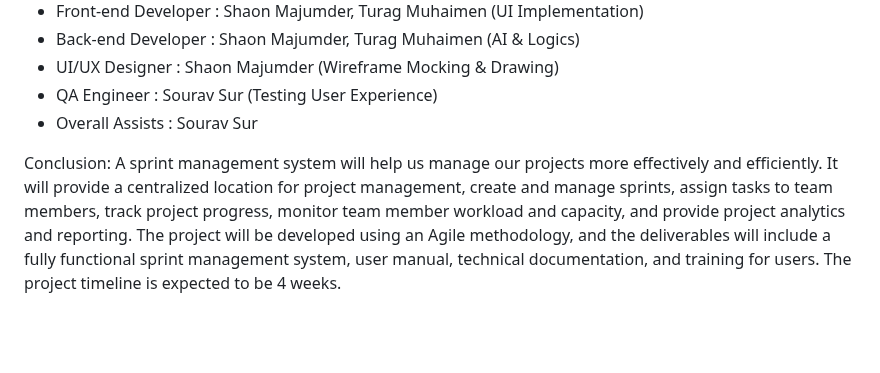
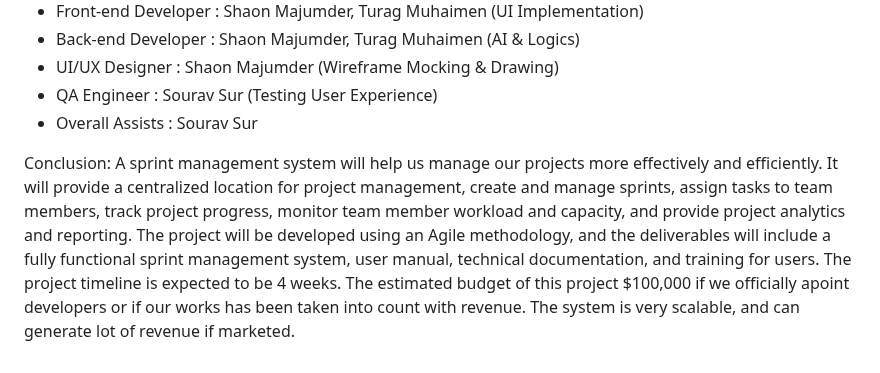
Before and after one commit to ShaonMajumder/sprint-management-java, a Markdown page: Project-Proposal.md, the part around the change. Rendered like a GitHub page; blank space fills up the shorter version.

Commit message:
conclusions

```diff
--- a/Project-Proposal.md
+++ b/Project-Proposal.md
@@ -86,4 +86,4 @@ The project team will consist of the following members:
 - Overall Assists : Sourav Sur
 
 Conclusion:
-A sprint management system will help us manage our projects more effectively and efficiently. It will provide a centralized location for project management, create and manage sprints, assign tasks to team members, track project progress, monitor team member workload and capacity, and provide project analytics and reporting. The project will be developed using an Agile methodology, and the deliverables will include a fully functional sprint management system, user manual, technical documentation, and training for users. The project timeline is expected to be 4 weeks.
+A sprint management system will help us manage our projects more effectively and efficiently. It will provide a centralized location for project management, create and manage sprints, assign tasks to team members, track project progress, monitor team member workload and capacity, and provide project analytics and reporting. The project will be developed using an Agile methodology, and the deliverables will include a fully functional sprint management system, user manual, technical documentation, and training for users. The project timeline is expected to be 4 weeks. The estimated budget of this project $100,000 if we officially apoint developers or if our works has been taken into count with revenue. The system is very scalable, and can generate lot of revenue if marketed.
```
